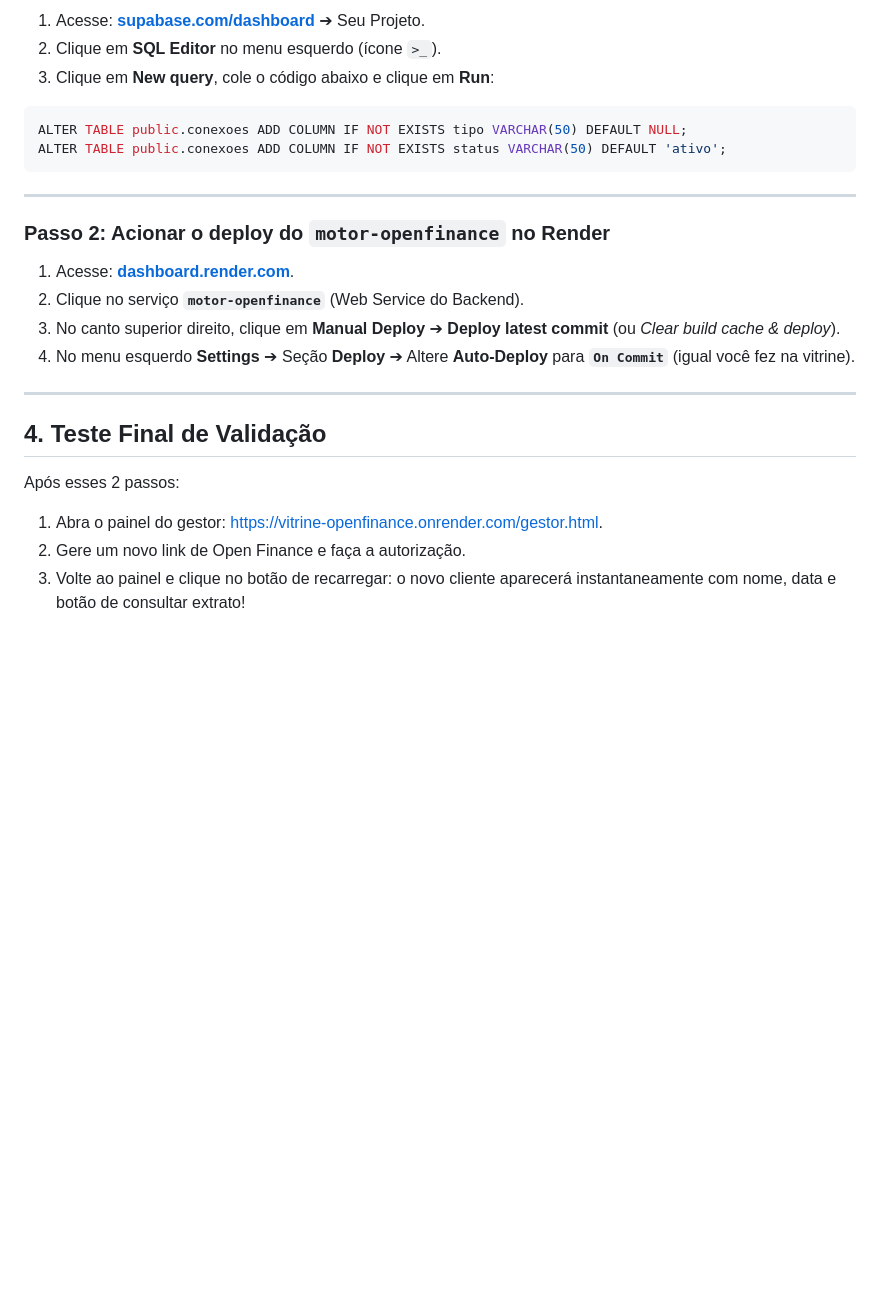
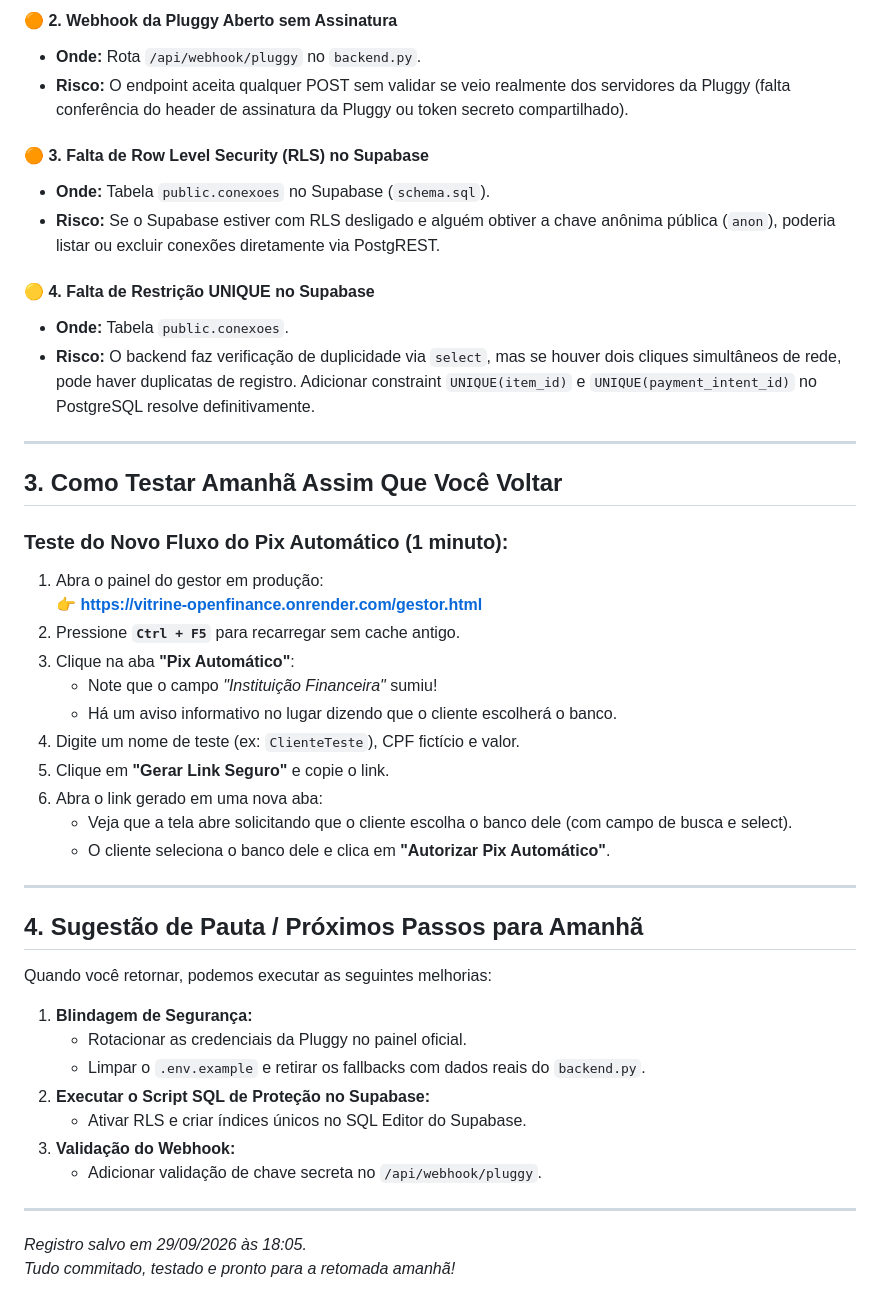
Before and after one commit to Muolis/integracao-pluggy-frontend, a Markdown page: STATUS_ATUAL_E_PROXIMOS_PASSOS.md, the part around one of its changes. Drawn GitHub-style; blank space fills up the shorter version.

````diff
--- a/STATUS_ATUAL_E_PROXIMOS_PASSOS.md
+++ b/STATUS_ATUAL_E_PROXIMOS_PASSOS.md
@@ -51,25 +57,48 @@ Isso resolve o problema **imediatamente no banco**, garantindo que qualquer vers
 
-1. Acesse: **[supabase.com/dashboard](https://supabase.com/dashboard)** ➔ Seu Projeto.
-2. Clique em **SQL Editor** no menu esquerdo (ícone `>_`).
-3. Clique em **New query**, cole o código abaixo e clique em **Run**:
+#### 🟠 2. Webhook da Pluggy Aberto sem Assinatura
+- **Onde:** Rota `/api/webhook/pluggy` no `backend.py`.
+- **Risco:** O endpoint aceita qualquer POST sem validar se veio realmente dos servidores da Pluggy (falta conferência do header de assinatura da Pluggy ou token secreto compartilhado).
 
-```sql
-ALTER TABLE public.conexoes ADD COLUMN IF NOT EXISTS tipo VARCHAR(50) DEFAULT NULL;
-ALTER TABLE public.conexoes ADD COLUMN IF NOT EXISTS status VARCHAR(50) DEFAULT 'ativo';
-```
+#### 🟠 3. Falta de Row Level Security (RLS) no Supabase
+- **Onde:** Tabela `public.conexoes` no Supabase (`schema.sql`).
+- **Risco:** Se o Supabase estiver com RLS desligado e alguém obtiver a chave anônima pública (`anon`), poderia listar ou excluir conexões diretamente via PostgREST.
+
+#### 🟡 4. Falta de Restrição UNIQUE no Supabase
+- **Onde:** Tabela `public.conexoes`.
+- **Risco:** O backend faz verificação de duplicidade via `select`, mas se houver dois cliques simultâneos de rede, pode haver duplicatas de registro. Adicionar constraint `UNIQUE(item_id)` e `UNIQUE(payment_intent_id)` no PostgreSQL resolve definitivamente.
 
 ---
 
-### Passo 2: Acionar o deploy do `motor-openfinance` no Render
-1. Acesse: **[dashboard.render.com](https://dashboard.render.com)**.
-2. Clique no serviço **`motor-openfinance`** (Web Service do Backend).
-3. No canto superior direito, clique em **Manual Deploy** ➔ **Deploy latest commit** (ou *Clear build cache & deploy*).
-4. No menu esquerdo **Settings** ➔ Seção **Deploy** ➔ Altere **Auto-Deploy** para **`On Commit`** (igual você fez na vitrine).
+## 3. Como Testar Amanhã Assim Que Você Voltar
+
+### Teste do Novo Fluxo do Pix Automático (1 minuto):
+1. Abra o painel do gestor em produção:
+   👉 **[https://vitrine-openfinance.onrender.com/gestor.html](https://vitrine-openfinance.onrender.com/gestor.html)**
+2. Pressione **`Ctrl + F5`** para recarregar sem cache antigo.
+3. Clique na aba **"Pix Automático"**:
+   - Note que o campo *"Instituição Financeira"* sumiu!
+   - Há um aviso informativo no lugar dizendo que o cliente escolherá o banco.
+4. Digite um nome de teste (ex: `ClienteTeste`), CPF fictício e valor.
+5. Clique em **"Gerar Link Seguro"** e copie o link.
+6. Abra o link gerado em uma nova aba:
+   - Veja que a tela abre solicitando que o cliente escolha o banco dele (com campo de busca e select).
+   - O cliente seleciona o banco dele e clica em **"Autorizar Pix Automático"**.
 
 ---
 
-## 4. Teste Final de Validação
-Após esses 2 passos:
-1. Abra o painel do gestor: [https://vitrine-openfinance.onrender.com/gestor.html](https://vitrine-openfinance.onrender.com/gestor.html).
-2. Gere um novo link de Open Finance e faça a autorização.
-3. Volte ao painel e clique no botão de recarregar: o novo cliente aparecerá instantaneamente com nome, data e botão de consultar extrato!
+## 4. Sugestão de Pauta / Próximos Passos para Amanhã
+
+Quando você retornar, podemos executar as seguintes melhorias:
+
+1. **Blindagem de Segurança:**
+   - Rotacionar as credenciais da Pluggy no painel oficial.
+   - Limpar o `.env.example` e retirar os fallbacks com dados reais do `backend.py`.
+2. **Executar o Script SQL de Proteção no Supabase:**
+   - Ativar RLS e criar índices únicos no SQL Editor do Supabase.
+3. **Validação do Webhook:**
+   - Adicionar validação de chave secreta no `/api/webhook/pluggy`.
+
+---
+
+*Registro salvo em 29/09/2026 às 18:05.*
+*Tudo commitado, testado e pronto para a retomada amanhã!*
````
Also changed, not shown: other parts of STATUS_ATUAL_E_PROXIMOS_PASSOS.md (+42 -36 lines).
